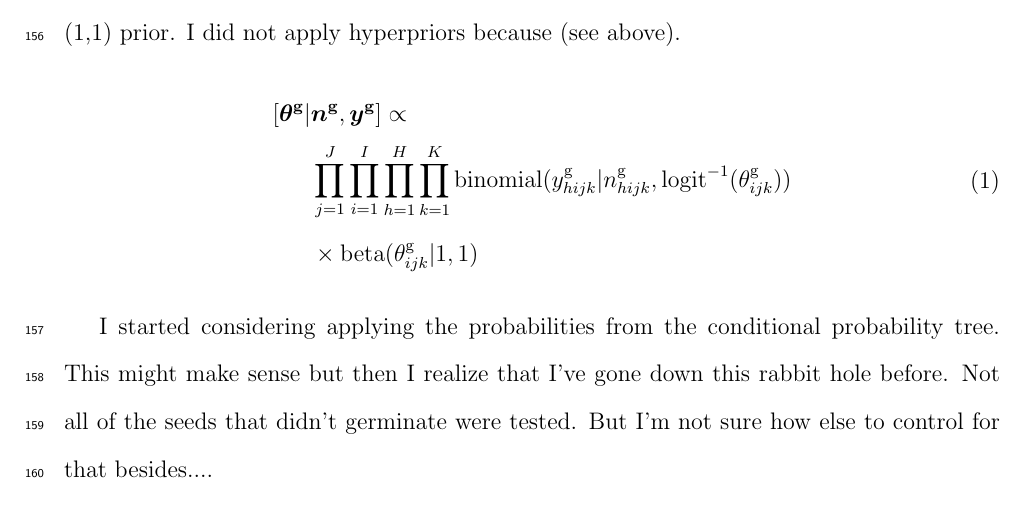
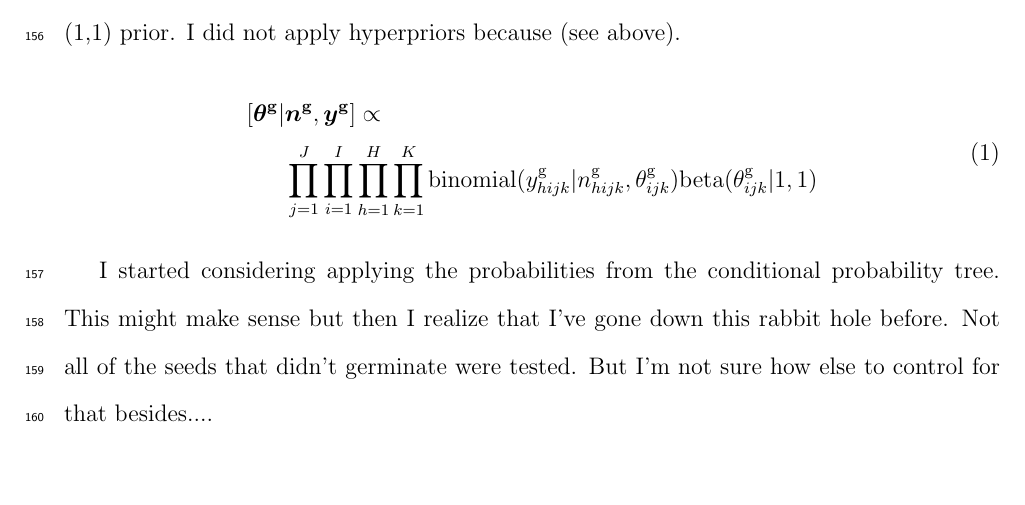
Before and after one commit to gregor-fausto/clarkiaSeedBanks, a LaTeX document (products/manuscript/seedBankMS.tex): part of page 11 of 28, cut so that both start at the same text, the shorter picture padded with empty space. Compiled offline with pdfLaTeX.

Commit message:
update ms

```diff
--- a/products/manuscript/seedBankMS.tex
+++ b/products/manuscript/seedBankMS.tex
@@ -302,8 +302,8 @@ For the germination trials, I estimated a probability of germination for each ba
 \begin{align}
   \begin{split}
  [\bm{\theta^{\mathrm{g}}} | & \bm{n^{\mathrm{g}}}, \bm{y^{\mathrm{g}}} ] \propto
- \\  & \prod_{j=1}^{J} \prod_{i=1}^{I}  \prod_{h=1}^{H} \prod_{k=1}^{K}  \mathrm{binomial} ( y^{\mathrm{g}}_{hijk} | n^{\mathrm{g}}_{hijk}, \mathrm{logit}^{-1}(\theta^{\mathrm{g}}_{ijk}) )
-   \\ & \times \mathrm{beta} (  \theta^{\mathrm{g}}_{ijk} | 1 , 1 )
+ \\  & \prod_{j=1}^{J} \prod_{i=1}^{I}  \prod_{h=1}^{H} \prod_{k=1}^{K}  \mathrm{binomial} ( y^{\mathrm{g}}_{hijk} | n^{\mathrm{g}}_{hijk}, \theta^{\mathrm{g}}_{ijk} )
+\mathrm{beta} (  \theta^{\mathrm{g}}_{ijk} | 1 , 1 )
   \end{split}
 \end{align}
 
```
Also changed, not shown: products/manuscript/seedBankMS.pdf, 3 other files.
